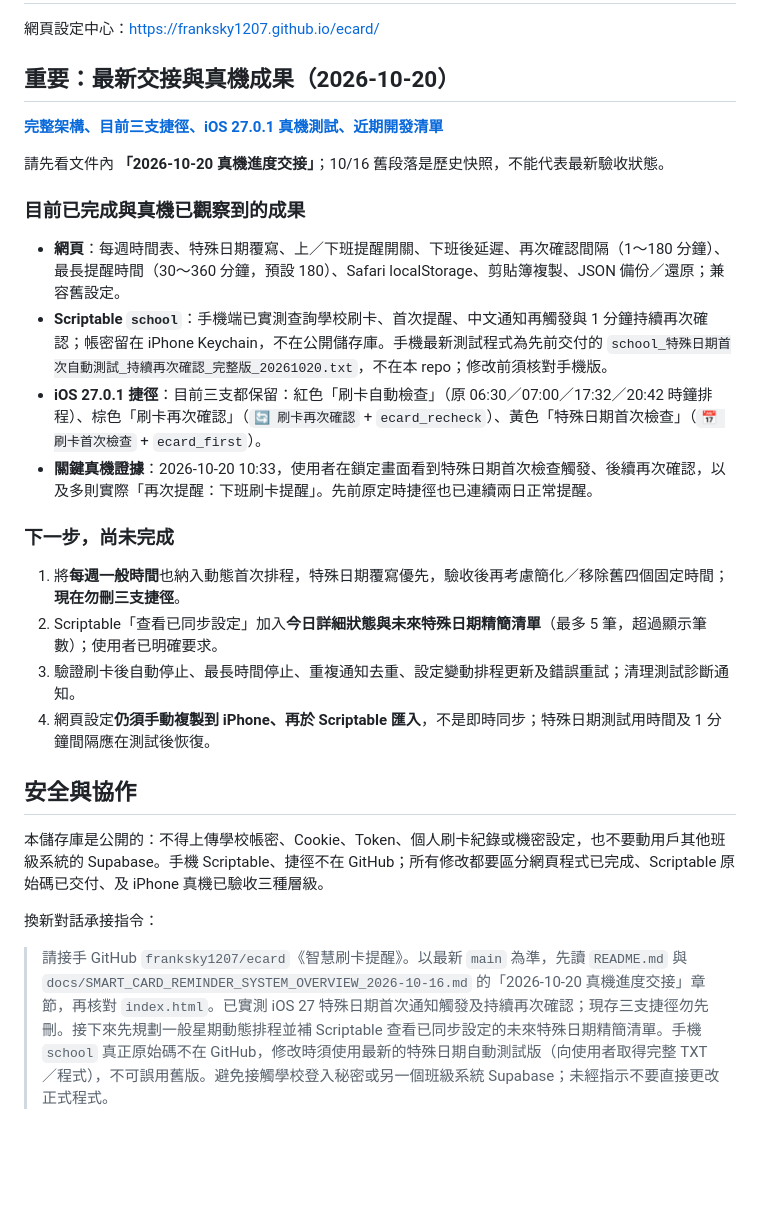
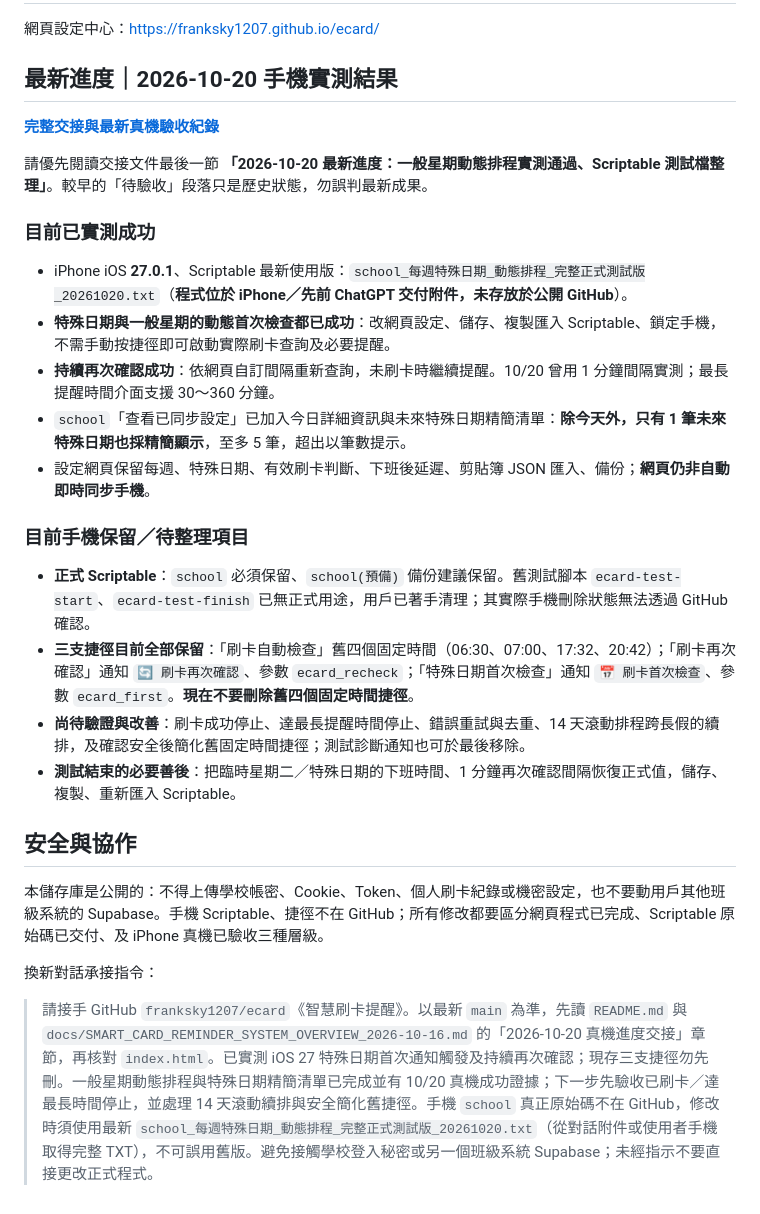
Before and after one commit to franksky1207/ecard, a Markdown page: README.md, the part around the change. GitHub-like rendering; blank space fills up the shorter version.

Commit message:
Refresh ecard README with verified weekly scheduling and current mobile scripts

```diff
--- a/README.md
+++ b/README.md
@@ -2,25 +2,26 @@
 
 網頁設定中心：https://franksky1207.github.io/ecard/
 
-## 重要：最新交接與真機成果（2026-10-20）
+## 最新進度｜2026-10-20 手機實測結果
 
-**[完整架構、目前三支捷徑、iOS 27.0.1 真機測試、近期開發清單](docs/SMART_CARD_REMINDER_SYSTEM_OVERVIEW_2026-10-16.md#2026-10-20-真機進度交接重要以此節覆蓋先前未驗收的歷史敘述)**
+**[完整交接與最新真機驗收紀錄](docs/SMART_CARD_REMINDER_SYSTEM_OVERVIEW_2026-10-16.md)**
 
-請先看文件內 **「2026-10-20 真機進度交接」**；10/16 舊段落是歷史快照，不能代表最新驗收狀態。
+請優先閱讀交接文件最後一節 **「2026-10-20 最新進度：一般星期動態排程實測通過、Scriptable 測試檔整理」**。較早的「待驗收」段落只是歷史狀態，勿誤判最新成果。
 
-### 目前已完成與真機已觀察到的成果
+### 目前已實測成功
 
-- **網頁**：每週時間表、特殊日期覆寫、上／下班提醒開關、下班後延遲、再次確認間隔（1～180 分鐘）、最長提醒時間（30～360 分鐘，預設 180）、Safari localStorage、剪貼簿複製、JSON 備份／還原；兼容舊設定。
-- **Scriptable `school`**：手機端已實測查詢學校刷卡、首次提醒、中文通知再觸發與 1 分鐘持續再次確認；帳密留在 iPhone Keychain，不在公開儲存庫。手機最新測試程式為先前交付的 `school_特殊日期首次自動測試_持續再次確認_完整版_20261020.txt`，不在本 repo；修改前須核對手機版。
-- **iOS 27.0.1 捷徑**：目前三支都保留：紅色「刷卡自動檢查」（原 06:30／07:00／17:32／20:42 時鐘排程）、棕色「刷卡再次確認」（`🔄 刷卡再次確認` + `ecard_recheck`）、黃色「特殊日期首次檢查」（`📅 刷卡首次檢查` + `ecard_first`）。
-- **關鍵真機證據**：2026-10-20 10:33，使用者在鎖定畫面看到特殊日期首次檢查觸發、後續再次確認，以及多則實際「再次提醒：下班刷卡提醒」。先前原定時捷徑也已連續兩日正常提醒。
+- iPhone iOS **27.0.1**、Scriptable 最新使用版：`school_每週特殊日期_動態排程_完整正式測試版_20261020.txt`（**程式位於 iPhone／先前 ChatGPT 交付附件，未存放於公開 GitHub**）。
+- **特殊日期與一般星期的動態首次檢查都已成功**：改網頁設定、儲存、複製匯入 Scriptable、鎖定手機，不需手動按捷徑即可啟動實際刷卡查詢及必要提醒。
+- **持續再次確認成功**：依網頁自訂間隔重新查詢，未刷卡時繼續提醒。10/20 曾用 1 分鐘間隔實測；最長提醒時間介面支援 30～360 分鐘。
+- `school`「查看已同步設定」已加入今日詳細資訊與未來特殊日期精簡清單：**除今天外，只有 1 筆未來特殊日期也採精簡顯示**，至多 5 筆，超出以筆數提示。
+- 設定網頁保留每週、特殊日期、有效刷卡判斷、下班後延遲、剪貼簿 JSON 匯入、備份；**網頁仍非自動即時同步手機**。
 
-### 下一步，尚未完成
+### 目前手機保留／待整理項目
 
-1. 將**每週一般時間**也納入動態首次排程，特殊日期覆寫優先，驗收後再考慮簡化／移除舊四個固定時間；**現在勿刪三支捷徑**。
-2. Scriptable「查看已同步設定」加入**今日詳細狀態與未來特殊日期精簡清單**（最多 5 筆，超過顯示筆數）；使用者已明確要求。
-3. 驗證刷卡後自動停止、最長時間停止、重複通知去重、設定變動排程更新及錯誤重試；清理測試診斷通知。
-4. 網頁設定**仍須手動複製到 iPhone、再於 Scriptable 匯入**，不是即時同步；特殊日期測試用時間及 1 分鐘間隔應在測試後恢復。
+- **正式 Scriptable**：`school` 必須保留、`school(預備)` 備份建議保留。舊測試腳本 `ecard-test-start`、`ecard-test-finish` 已無正式用途，用戶已著手清理；其實際手機刪除狀態無法透過 GitHub 確認。
+- **三支捷徑目前全部保留**：「刷卡自動檢查」舊四個固定時間（06:30、07:00、17:32、20:42）；「刷卡再次確認」通知 `🔄 刷卡再次確認`、參數 `ecard_recheck`；「特殊日期首次檢查」通知 `📅 刷卡首次檢查`、參數 `ecard_first`。**現在不要刪除舊四個固定時間捷徑**。
+- **尚待驗證與改善**：刷卡成功停止、達最長提醒時間停止、錯誤重試與去重、14 天滾動排程跨長假的續排，及確認安全後簡化舊固定時間捷徑；測試診斷通知也可於最後移除。
+- **測試結束的必要善後**：把臨時星期二／特殊日期的下班時間、1 分鐘再次確認間隔恢復正式值，儲存、複製、重新匯入 Scriptable。
 
 ## 安全與協作
 
@@ -28,4 +29,4 @@
 
 換新對話承接指令：
 
-> 請接手 GitHub `franksky1207/ecard`《智慧刷卡提醒》。以最新 `main` 為準，先讀 `README.md` 與 `docs/SMART_CARD_REMINDER_SYSTEM_OVERVIEW_2026-10-16.md` 的「2026-10-20 真機進度交接」章節，再核對 `index.html`。已實測 iOS 27 特殊日期首次通知觸發及持續再次確認；現存三支捷徑勿先刪。接下來先規劃一般星期動態排程並補 Scriptable 查看已同步設定的未來特殊日期精簡清單。手機 `school` 真正原始碼不在 GitHub，修改時須使用最新的特殊日期自動測試版（向使用者取得完整 TXT／程式），不可誤用舊版。避免接觸學校登入秘密或另一個班級系統 Supabase；未經指示不要直接更改正式程式。
+> 請接手 GitHub `franksky1207/ecard`《智慧刷卡提醒》。以最新 `main` 為準，先讀 `README.md` 與 `docs/SMART_CARD_REMINDER_SYSTEM_OVERVIEW_2026-10-16.md` 的「2026-10-20 真機進度交接」章節，再核對 `index.html`。已實測 iOS 27 特殊日期首次通知觸發及持續再次確認；現存三支捷徑勿先刪。一般星期動態排程與特殊日期精簡清單已完成並有 10/20 真機成功證據；下一步先驗收已刷卡／達最長時間停止，並處理 14 天滾動續排與安全簡化舊捷徑。手機 `school` 真正原始碼不在 GitHub，修改時須使用最新 `school_每週特殊日期_動態排程_完整正式測試版_20261020.txt`（從對話附件或使用者手機取得完整 TXT），不可誤用舊版。避免接觸學校登入秘密或另一個班級系統 Supabase；未經指示不要直接更改正式程式。
```
